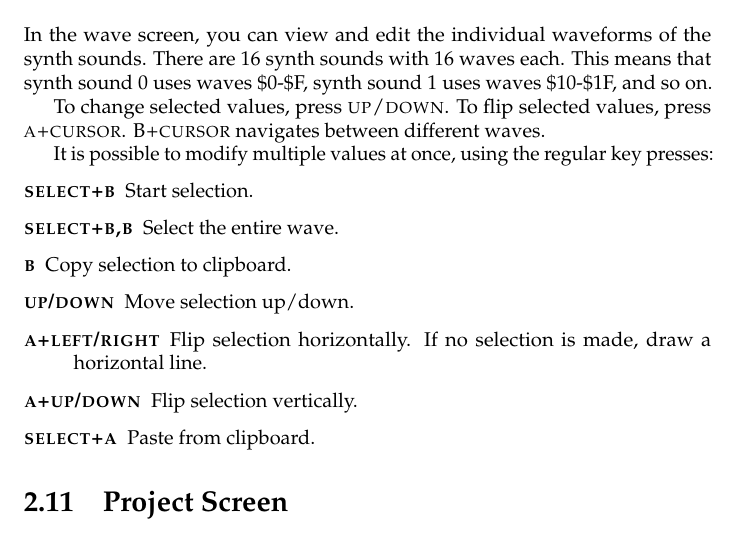
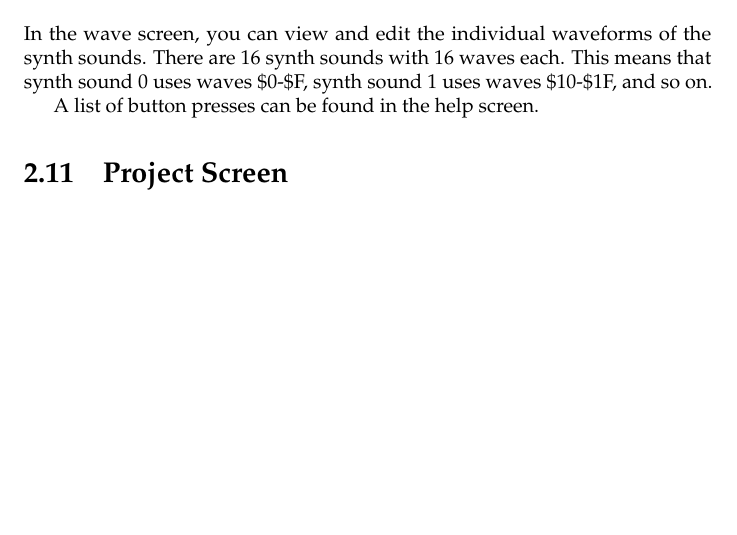
Before and after one commit to jkotlinski/lsdj-doc, a LaTeX thesis (lsdj-manual.tex, which reads screens.tex): part of page 30 of 77, cut so that both start at the same text, the shorter picture padded with empty space. Compiled offline with pdfLaTeX.

Commit message:
drop button press list, refer to help screen

```diff
--- a/screens.tex
+++ b/screens.tex
@@ -406,19 +406,7 @@ These settings control the first and last wave of the sound, with a smooth in-be
 
 In the wave screen, you can view and edit the individual waveforms of the synth sounds. There are 16 synth sounds with 16 waves each. This means that synth sound 0 uses waves \$0-\$F, synth sound 1 uses waves \$10-\$1F, and so on.
 
-To change selected values, press \textsc{up/down}. To flip selected values, press \textsc{a+cursor}. \textsc{B+cursor} navigates between different waves.
-
-It is possible to modify multiple values at once, using the regular key presses:
-
-\begin{description}
-	\item[\textsc{select+b}] Start selection.
-	\item[\textsc{select+b,b}] Select the entire wave.
-	\item[\textsc{b}] Copy selection to clipboard.
-	\item[\textsc{up/down}] Move selection up/down.
-	\item[\textsc{a+left/right}] Flip selection horizontally. If no selection is made, draw a horizontal line.
-	\item[\textsc{a+up/down}] Flip selection vertically.
-	\item[\textsc{select+a}] Paste from clipboard.
-\end{description}
+A list of button presses can be found in the help screen.
 
 \section{Project Screen}
 
```
Also changed, not shown: screens.tex (4 more changed lines).
